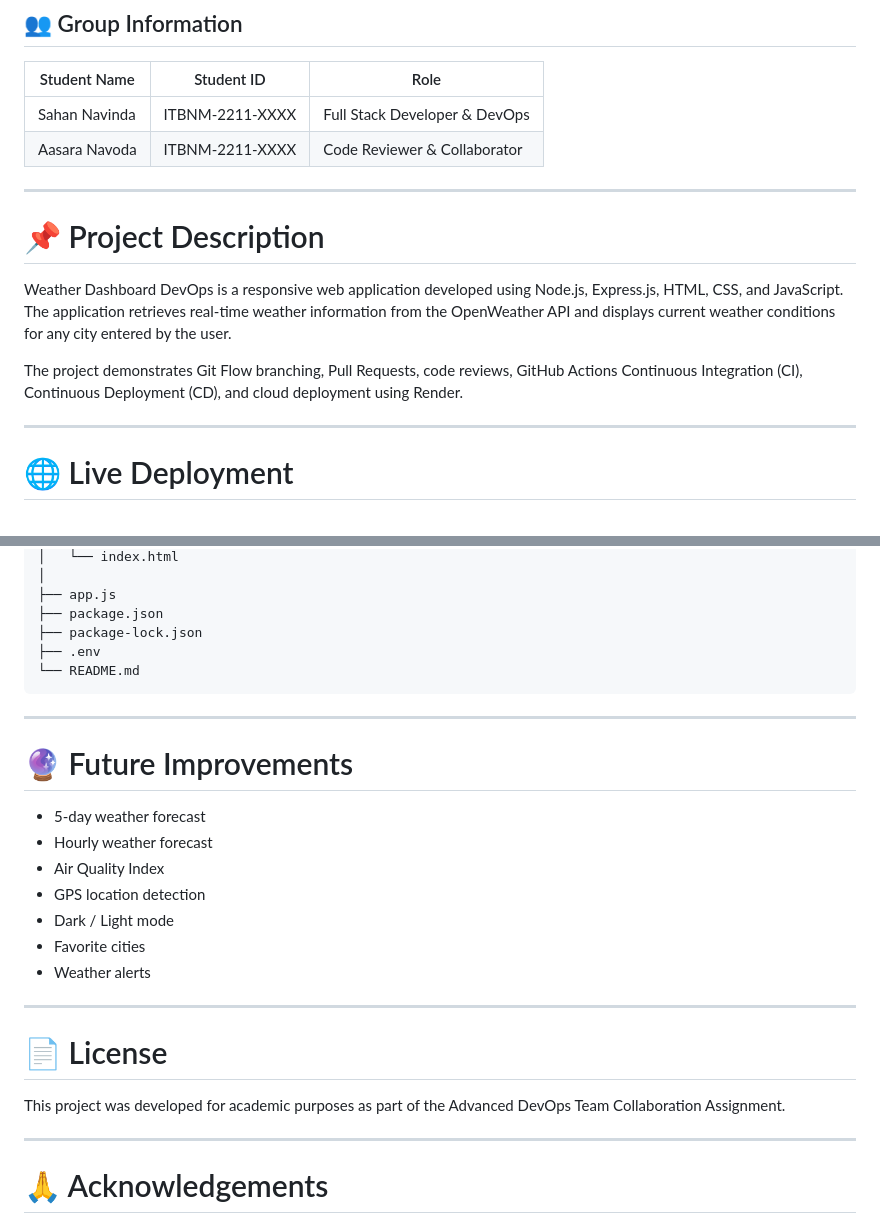
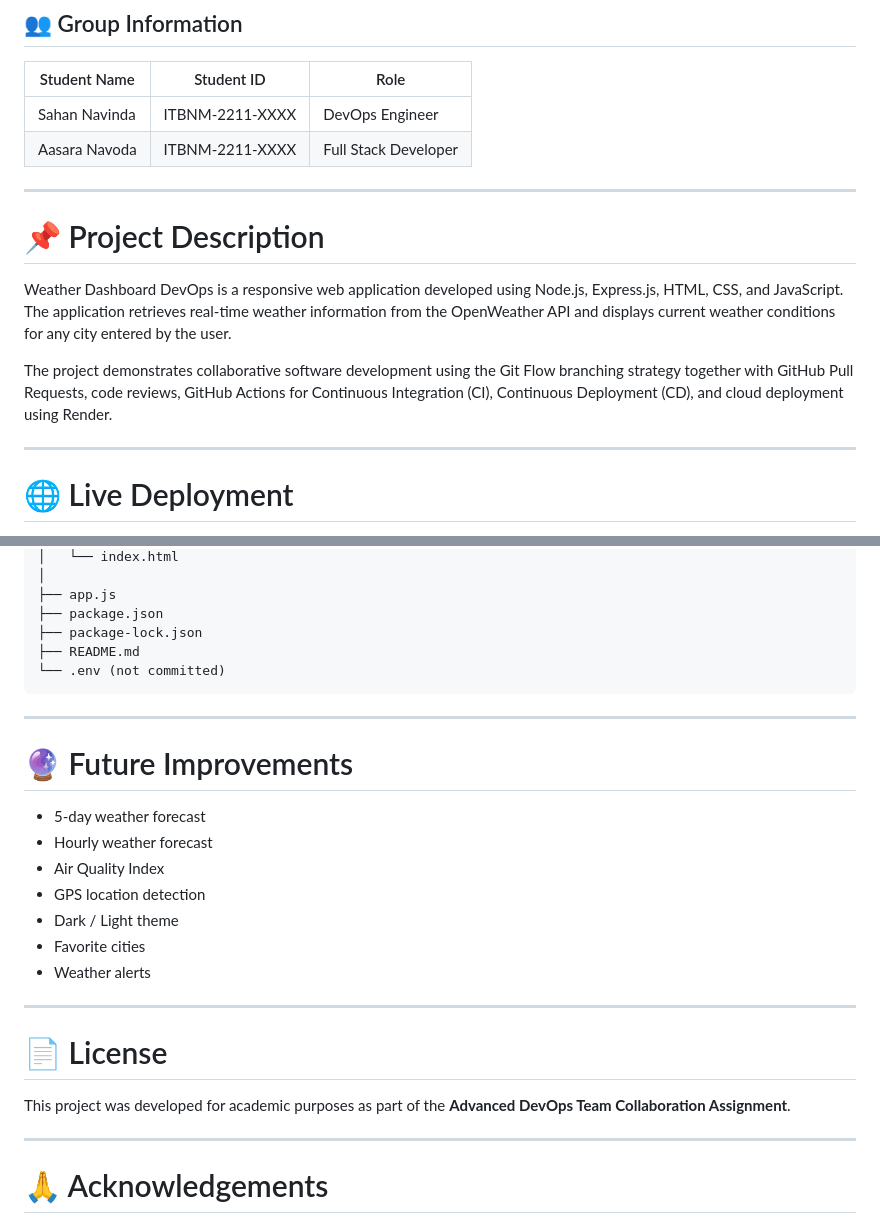
Before and after one commit to SahanNavinda/weather-dashboard-devops, a Markdown page: README.md, 2 parts joined by grey strips. Drawn GitHub-style.

````diff
--- a/README.md
+++ b/README.md
@@ -4,8 +4,8 @@
 
 | Student Name | Student ID | Role |
 |--------------|------------|------|
-| Sahan Navinda | ITBNM-2211-XXXX | Full Stack Developer & DevOps |
-| Aasara Navoda | ITBNM-2211-XXXX | Code Reviewer & Collaborator |
+| Sahan Navinda | ITBNM-2211-XXXX | DevOps Engineer |
+| Aasara Navoda | ITBNM-2211-XXXX | Full Stack Developer |
 
 ---
 
@@ -13,7 +13,7 @@
 
 Weather Dashboard DevOps is a responsive web application developed using Node.js, Express.js, HTML, CSS, and JavaScript. The application retrieves real-time weather information from the OpenWeather API and displays current weather conditions for any city entered by the user.
 
-The project demonstrates Git Flow branching, Pull Requests, code reviews, GitHub Actions Continuous Integration (CI), Continuous Deployment (CD), and cloud deployment using Render.
+The project demonstrates collaborative software development using the Git Flow branching strategy together with GitHub Pull Requests, code reviews, GitHub Actions for Continuous Integration (CI), Continuous Deployment (CD), and cloud deployment using Render.
 
 ---
 
@@ -275,8 +248,8 @@ weather-dashboard-devops
 ├── app.js
 ├── package.json
 ├── package-lock.json
-├── .env
-└── README.md
+├── README.md
+└── .env (not committed)
 ```
 
 ---
@@ -287,7 +260,7 @@ weather-dashboard-devops
 - Hourly weather forecast
 - Air Quality Index
 - GPS location detection
-- Dark / Light mode
+- Dark / Light theme
 - Favorite cities
 - Weather alerts
 
@@ -295,7 +268,7 @@ weather-dashboard-devops
 
 # 📄 License
 
-This project was developed for academic purposes as part of the Advanced DevOps Team Collaboration Assignment.
+This project was developed for academic purposes as part of the **Advanced DevOps Team Collaboration Assignment**.
 
 ---
 
````
Also changed, not shown: other parts of README.md (+41 -68 lines).
